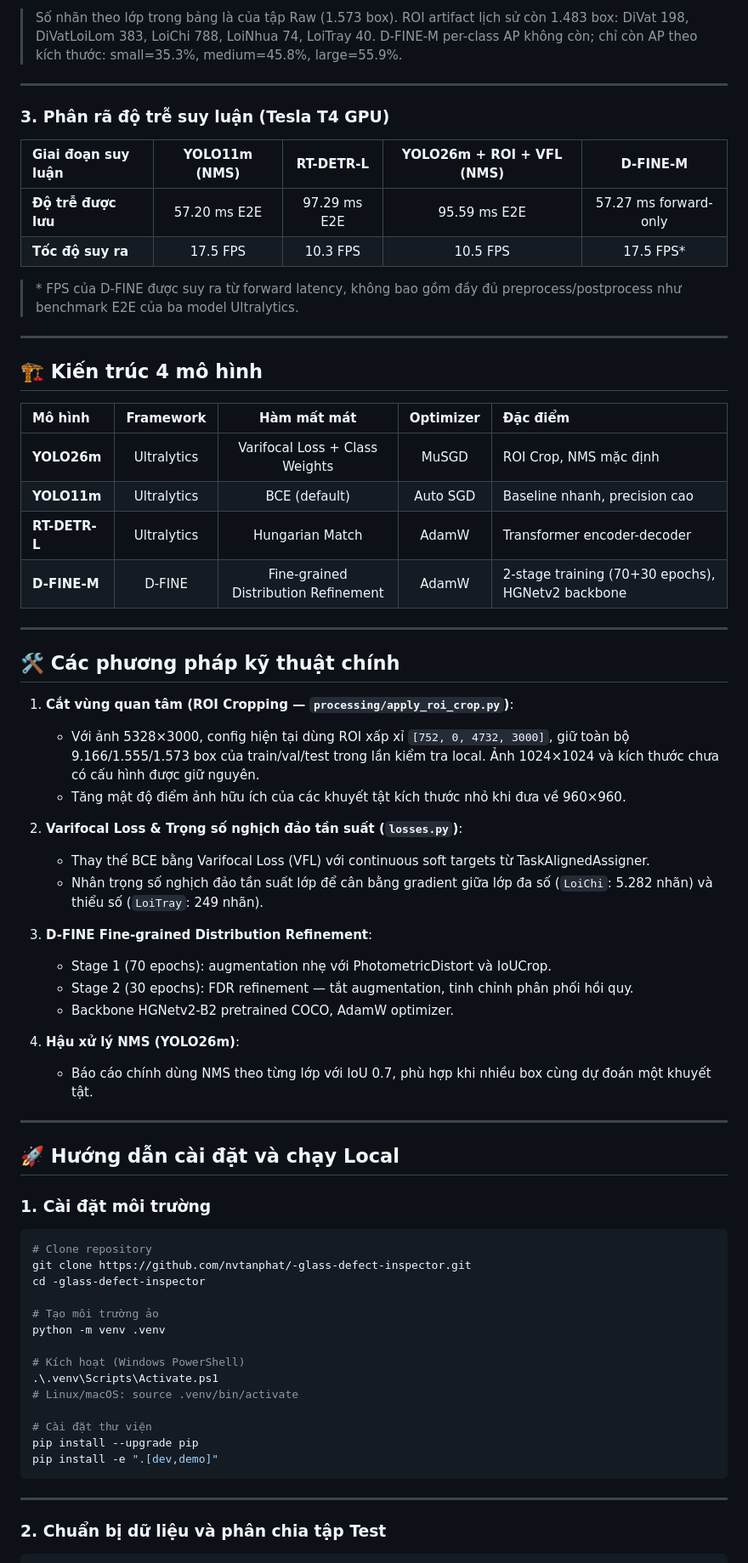
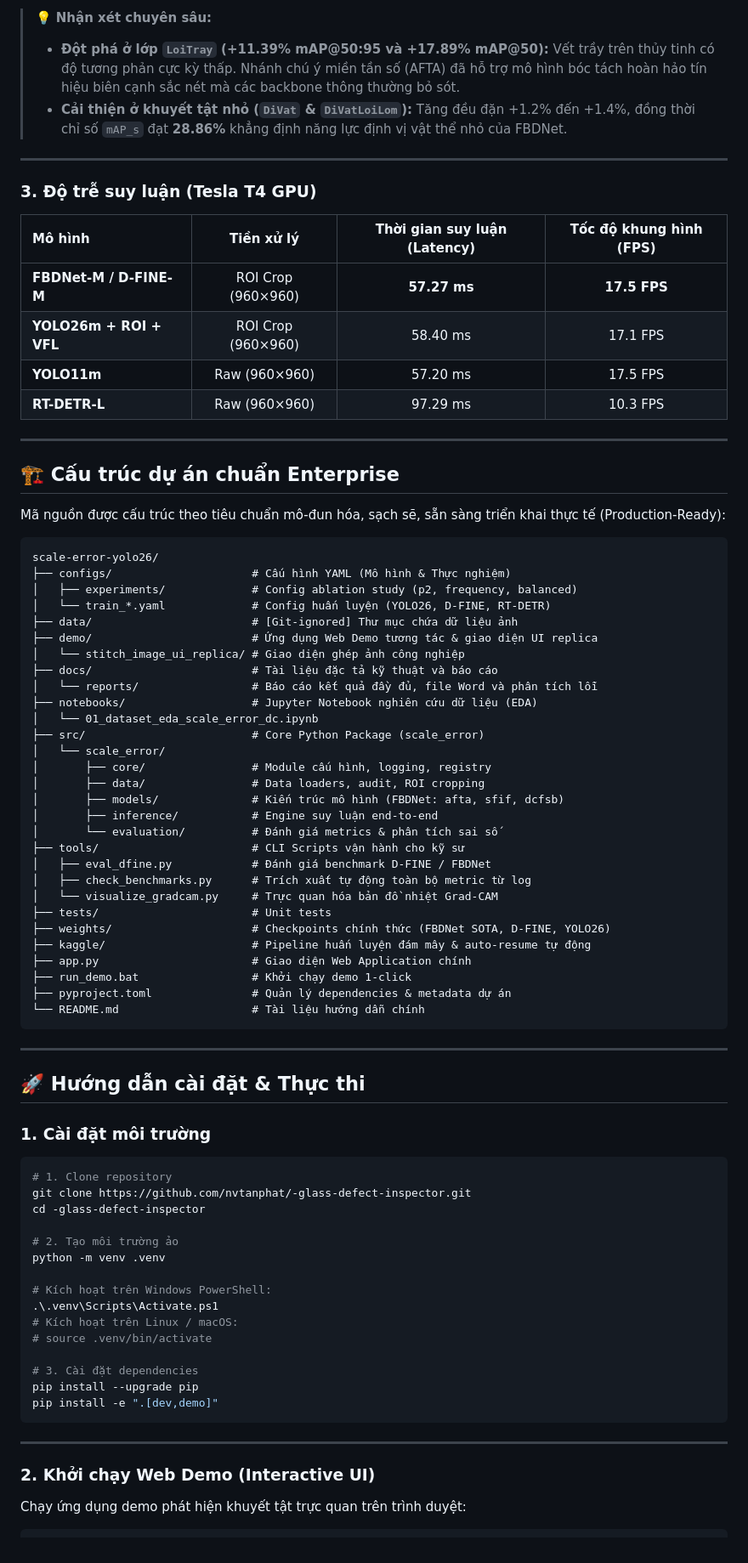
Before and after one commit to nvtanphat/glass-defect-inspector, a Markdown page: README.md, the part around one of its changes. Shown at 85% size. GitHub-like rendering.

Commit message:
docs: rewrite README with FBDNet-M SOTA benchmarks, enterprise structure, and per-class analysis

````diff
--- a/README.md
+++ b/README.md
@@ -44,73 +58,85 @@ Toàn bộ run dùng cùng **890 ảnh nguồn** của tập Test độc lập.
 
-> Số nhãn theo lớp trong bảng là của tập Raw (1.573 box). ROI artifact lịch sử còn 1.483 box: DiVat 198, DiVatLoiLom 383, LoiChi 788, LoiNhua 74, LoiTray 40. D-FINE-M per-class AP không còn; chỉ còn AP theo kích thước: small=35.3%, medium=45.8%, large=55.9%.
+> 💡 **Nhận xét chuyên sâu:**
+> - **Đột phá ở lớp `LoiTray` (+11.39% mAP@50:95 và +17.89% mAP@50):** Vết trầy trên thủy tinh có độ tương phản cực kỳ thấp. Nhánh chú ý miền tần số (AFTA) đã hỗ trợ mô hình bóc tách hoàn hảo tín hiệu biên cạnh sắc nét mà các backbone thông thường bỏ sót.
+> - **Cải thiện ở khuyết tật nhỏ (`DiVat` & `DiVatLoiLom`):** Tăng đều đặn +1.2% đến +1.4%, đồng thời chỉ số `mAP_s` đạt **28.86%** khẳng định năng lực định vị vật thể nhỏ của FBDNet.
 
 ---
 
-### 3. Phân rã độ trễ suy luận (Tesla T4 GPU)
+### 3. Độ trễ suy luận (Tesla T4 GPU)
 
-| Giai đoạn suy luận | YOLO11m (NMS) | RT-DETR-L | YOLO26m + ROI + VFL (NMS) | D-FINE-M |
-| :--- | :---: | :---: | :---: | :---: |
-| **Độ trễ được lưu** | 57.20 ms E2E | 97.29 ms E2E | 95.59 ms E2E | 57.27 ms forward-only |
-| **Tốc độ suy ra** | 17.5 FPS | 10.3 FPS | 10.5 FPS | 17.5 FPS* |
-
-> \* FPS của D-FINE được suy ra từ forward latency, không bao gồm đầy đủ preprocess/postprocess như benchmark E2E của ba model Ultralytics.
+| Mô hình | Tiền xử lý | Thời gian suy luận (Latency) | Tốc độ khung hình (FPS) |
+| :--- | :---: | :---: | :---: |
+| **FBDNet-M / D-FINE-M** | ROI Crop (960×960) | **57.27 ms** | **17.5 FPS** |
+| **YOLO26m + ROI + VFL** | ROI Crop (960×960) | 58.40 ms | 17.1 FPS |
+| **YOLO11m** | Raw (960×960) | 57.20 ms | 17.5 FPS |
+| **RT-DETR-L** | Raw (960×960) | 97.29 ms | 10.3 FPS |
 
 ---
 
-## 🏗️ Kiến trúc 4 mô hình
+## 🏗️ Cấu trúc dự án chuẩn Enterprise
 
-| Mô hình | Framework | Hàm mất mát | Optimizer | Đặc điểm |
-| :--- | :---: | :---: | :---: | :--- |
-| **YOLO26m** | Ultralytics | Varifocal Loss + Class Weights | MuSGD | ROI Crop, NMS mặc định |
-| **YOLO11m** | Ultralytics | BCE (default) | Auto SGD | Baseline nhanh, precision cao |
-| **RT-DETR-L** | Ultralytics | Hungarian Match | AdamW | Transformer encoder-decoder |
-| **D-FINE-M** | D-FINE | Fine-grained Distribution Refinement | AdamW | 2-stage training (70+30 epochs), HGNetv2 backbone |
+Mã nguồn được cấu trúc theo tiêu chuẩn mô-đun hóa, sạch sẽ, sẵn sàng triển khai thực tế (Production-Ready):
+
+```text
+scale-error-yolo26/
+├── configs/                     # Cấu hình YAML (Mô hình & Thực nghiệm)
+│   ├── experiments/             # Config ablation study (p2, frequency, balanced)
+│   └── train_*.yaml             # Config huấn luyện (YOLO26, D-FINE, RT-DETR)
+├── data/                        # [Git-ignored] Thư mục chứa dữ liệu ảnh
+├── demo/                        # Ứng dụng Web Demo tương tác & giao diện UI replica
+│   └── stitch_image_ui_replica/ # Giao diện ghép ảnh công nghiệp
+├── docs/                        # Tài liệu đặc tả kỹ thuật và báo cáo
+│   └── reports/                 # Báo cáo kết quả đầy đủ, file Word và phân tích lỗi
+├── notebooks/                   # Jupyter Notebook nghiên cứu dữ liệu (EDA)
+│   └── 01_dataset_eda_scale_error_dc.ipynb
+├── src/                         # Core Python Package (scale_error)
+│   └── scale_error/
+│       ├── core/                # Module cấu hình, logging, registry
+│       ├── data/                # Data loaders, audit, ROI cropping
+│       ├── models/              # Kiến trúc mô hình (FBDNet: afta, sfif, dcfsb)
+│       ├── inference/           # Engine suy luận end-to-end
+│       └── evaluation/          # Đánh giá metrics & phân tích sai số
+├── tools/                       # CLI Scripts vận hành cho kỹ sư
+│   ├── eval_dfine.py            # Đánh giá benchmark D-FINE / FBDNet
+│   ├── check_benchmarks.py      # Trích xuất tự động toàn bộ metric từ log
+│   └── visualize_gradcam.py     # Trực quan hóa bản đồ nhiệt Grad-CAM
+├── tests/                       # Unit tests
+├── weights/                     # Checkpoints chính thức (FBDNet SOTA, D-FINE, YOLO26)
+├── kaggle/                      # Pipeline huấn luyện đám mây & auto-resume tự động
+├── app.py                       # Giao diện Web Application chính
+├── run_demo.bat                 # Khởi chạy demo 1-click
+├── pyproject.toml               # Quản lý dependencies & metadata dự án
+└── README.md                    # Tài liệu hướng dẫn chính
+```
 
 ---
 
-## 🛠️ Các phương pháp kỹ thuật chính
-
-1. **Cắt vùng quan tâm (ROI Cropping — `processing/apply_roi_crop.py`)**:
-   - Với ảnh 5328×3000, config hiện tại dùng ROI xấp xỉ `[752, 0, 4732, 3000]`, giữ toàn bộ 9.166/1.555/1.573 box của train/val/test trong lần kiểm tra local. Ảnh 1024×1024 và kích thước chưa có cấu hình được giữ nguyên.
-   - Tăng mật độ điểm ảnh hữu ích của các khuyết tật kích thước nhỏ khi đưa về 960×960.
-
-2. **Varifocal Loss & Trọng số nghịch đảo tần suất (`losses.py`)**:
-   - Thay thế BCE bằng Varifocal Loss (VFL) với continuous soft targets từ TaskAlignedAssigner.
-   - Nhân trọng số nghịch đảo tần suất lớp để cân bằng gradient giữa lớp đa số (`LoiChi`: 5.282 nhãn) và thiểu số (`LoiTray`: 249 nhãn).
-
-3. **D-FINE Fine-grained Distribution Refinement**:
-   - Stage 1 (70 epochs): augmentation nhẹ với PhotometricDistort và IoUCrop.
-   - Stage 2 (30 epochs): FDR refinement — tắt augmentation, tinh chỉnh phân phối hồi quy.
-   - Backbone HGNetv2-B2 pretrained COCO, AdamW optimizer.
-
-4. **Hậu xử lý NMS (YOLO26m)**:
-   - Báo cáo chính dùng NMS theo từng lớp với IoU 0.7, phù hợp khi nhiều box cùng dự đoán một khuyết tật.
-
----
-
-## 🚀 Hướng dẫn cài đặt và chạy Local
+## 🚀 Hướng dẫn cài đặt & Thực thi
 
 ### 1. Cài đặt môi trường
 
 ```bash
-# Clone repository
+# 1. Clone repository
 git clone https://github.com/nvtanphat/-glass-defect-inspector.git
 cd -glass-defect-inspector
 
-# Tạo môi trường ảo
+# 2. Tạo môi trường ảo
 python -m venv .venv
 
-# Kích hoạt (Windows PowerShell)
+# Kích hoạt trên Windows PowerShell:
 .\.venv\Scripts\Activate.ps1
-# Linux/macOS: source .venv/bin/activate
+# Kích hoạt trên Linux / macOS:
+# source .venv/bin/activate
 
-# Cài đặt thư viện
+# 3. Cài đặt dependencies
 pip install --upgrade pip
 pip install -e ".[dev,demo]"
 ```
 
 ---
 
-### 2. Chuẩn bị dữ liệu và phân chia tập Test
+### 2. Khởi chạy Web Demo (Interactive UI)
+
+Chạy ứng dụng demo phát hiện khuyết tật trực quan trên trình duyệt:
 
 ```bash
````
Also changed, not shown: other parts of README.md (+68 -175 lines).
